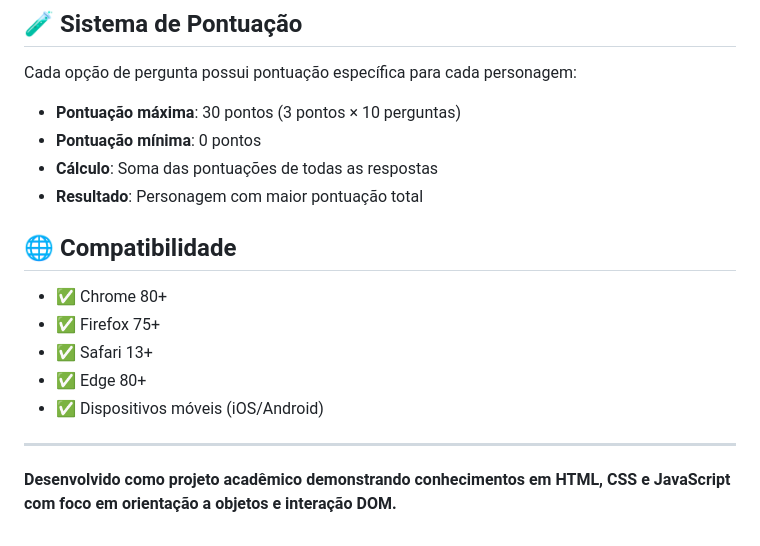
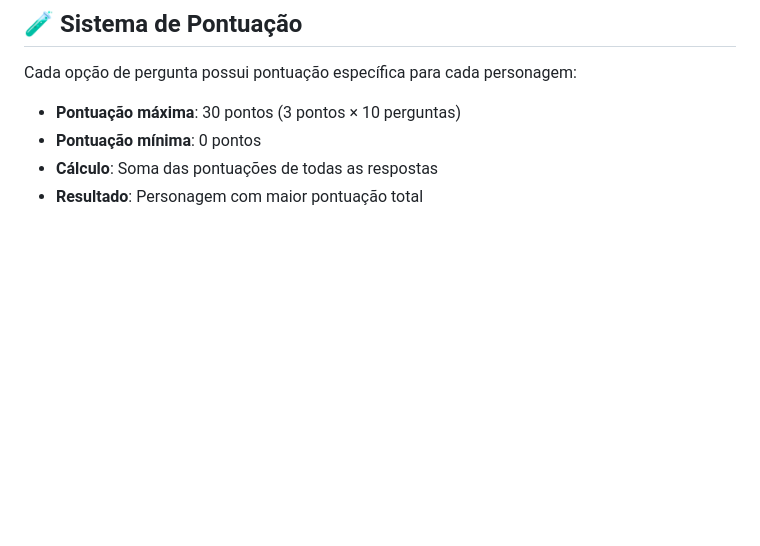
Before and after one commit to Gustavo-Castro19/quiz_webAT1-, a Markdown page: README.md, the part around the change printed below. Drawn GitHub-style; blank space fills up the shorter version.

```diff
--- a/README.md
+++ b/README.md
@@ -135,15 +95,3 @@ Cada opção de pergunta possui pontuação específica para cada personagem:
 - **Pontuação mínima**: 0 pontos
 - **Cálculo**: Soma das pontuações de todas as respostas
 - **Resultado**: Personagem com maior pontuação total
-
-## 🌐 Compatibilidade
-
-- ✅ Chrome 80+
-- ✅ Firefox 75+
-- ✅ Safari 13+
-- ✅ Edge 80+
-- ✅ Dispositivos móveis (iOS/Android)
-
----
-
-**Desenvolvido como projeto acadêmico demonstrando conhecimentos em HTML, CSS e JavaScript com foco em orientação a objetos e interação DOM.**
```
Also changed, not shown: other parts of README.md (+0 -40 lines).
